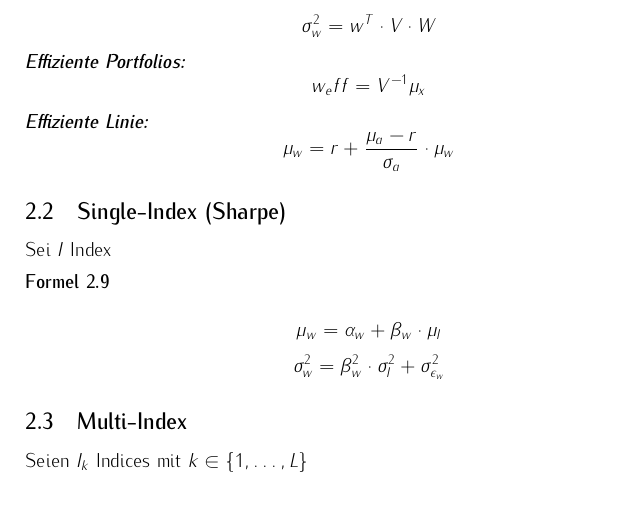
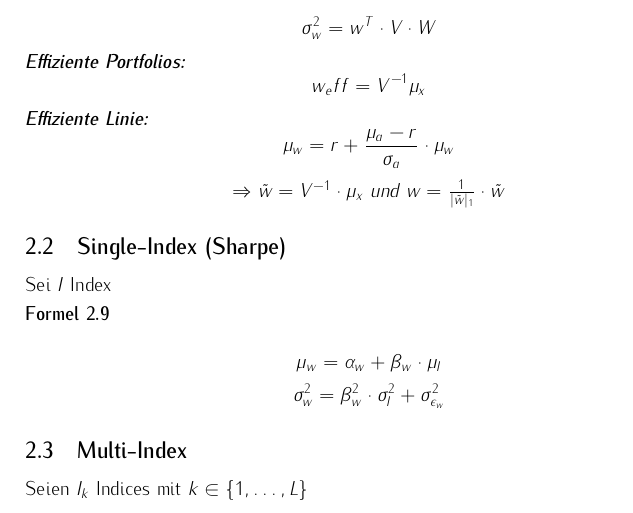
Before and after one commit to adrianleh/investments_revision, a LaTeX document (tex/formulae.tex): part of page 3 of 5, cut at the place of the change. Compiled offline with pdfLaTeX.

Commit message:
Added missing formula

```diff
--- a/tex/formulae.tex
+++ b/tex/formulae.tex
@@ -67,6 +67,7 @@
         $$w_eff = V^{-1}\mu_x$$
         \textbf{Effiziente Linie:}
         $$\mu_w  = r + \frac{\mu_a - r}{\sigma_a} \cdot \mu_w$$
+        \centering{$\Rightarrow \tilde{w} = V^{-1} \cdot \mu_x$ und $w = \frac{1}{|\tilde{w}|_1} \cdot \tilde{w}$}
     \end{formula}
     \subsection{Single-Index (Sharpe)}
     Sei $I$ Index
```
